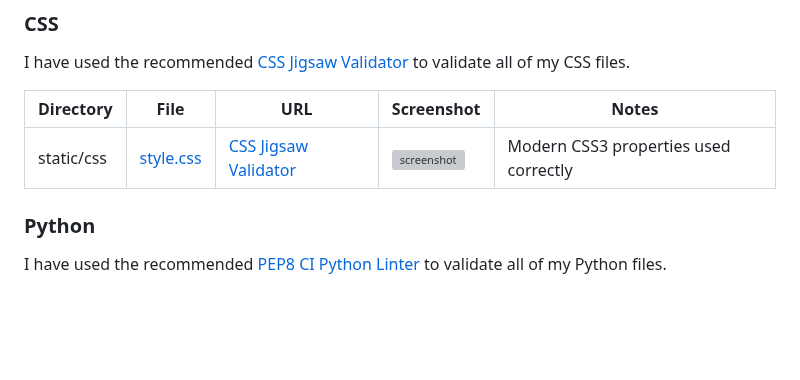
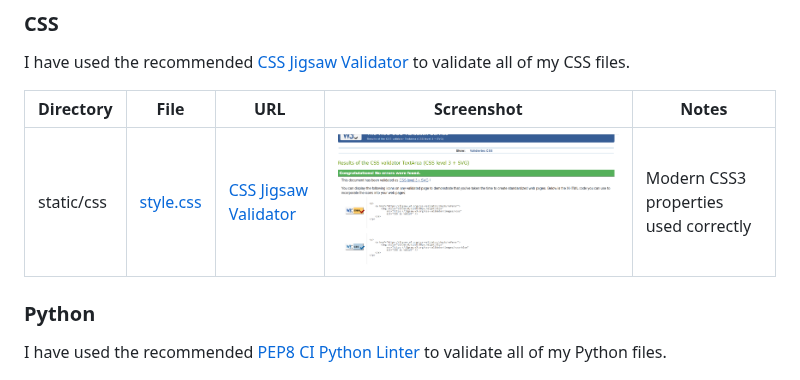
Before and after one commit to TranshumanistAJ/blogiverse, a Markdown page: TESTING.md, the part around the change. GitHub-like rendering; blank space fills up the shorter version; grey boxes are pictures that could not be loaded.

Commit message:
add css file validation screenshot

```diff
--- a/TESTING.md
+++ b/TESTING.md
@@ -30,7 +30,7 @@ I have used the recommended [CSS Jigsaw Validator](https://jigsaw.w3.org/css-val
 
 | Directory | File | URL | Screenshot | Notes |
 | --- | --- | --- | --- | --- |
-| static/css | [style.css](https://github.com/TranshumanistAJ/blogiverse/blob/main/static/css/style.css) | [CSS Jigsaw Validator](https://jigsaw.w3.org/css-validator/validator?uri=https%3A%2F%2Fblogiverse-a5563d05b65c.herokuapp.com%2F&profile=css3svg&usermedium=all&warning=1&vextwarning=&lang=en) | ![screenshot](documentation/validation/css_validation.png.PNG) | Modern CSS3 properties used correctly |
+| static/css | [style.css](https://github.com/TranshumanistAJ/blogiverse/blob/main/static/css/style.css) | [CSS Jigsaw Validator](https://jigsaw.w3.org/css-validator/validator?uri=https%3A%2F%2Fblogiverse-a5563d05b65c.herokuapp.com%2F&profile=css3svg&usermedium=all&warning=1&vextwarning=&lang=en) | ![screenshot](documentation/validation/css_validation.PNG) | Modern CSS3 properties used correctly |
 
 ### Python
 
```
